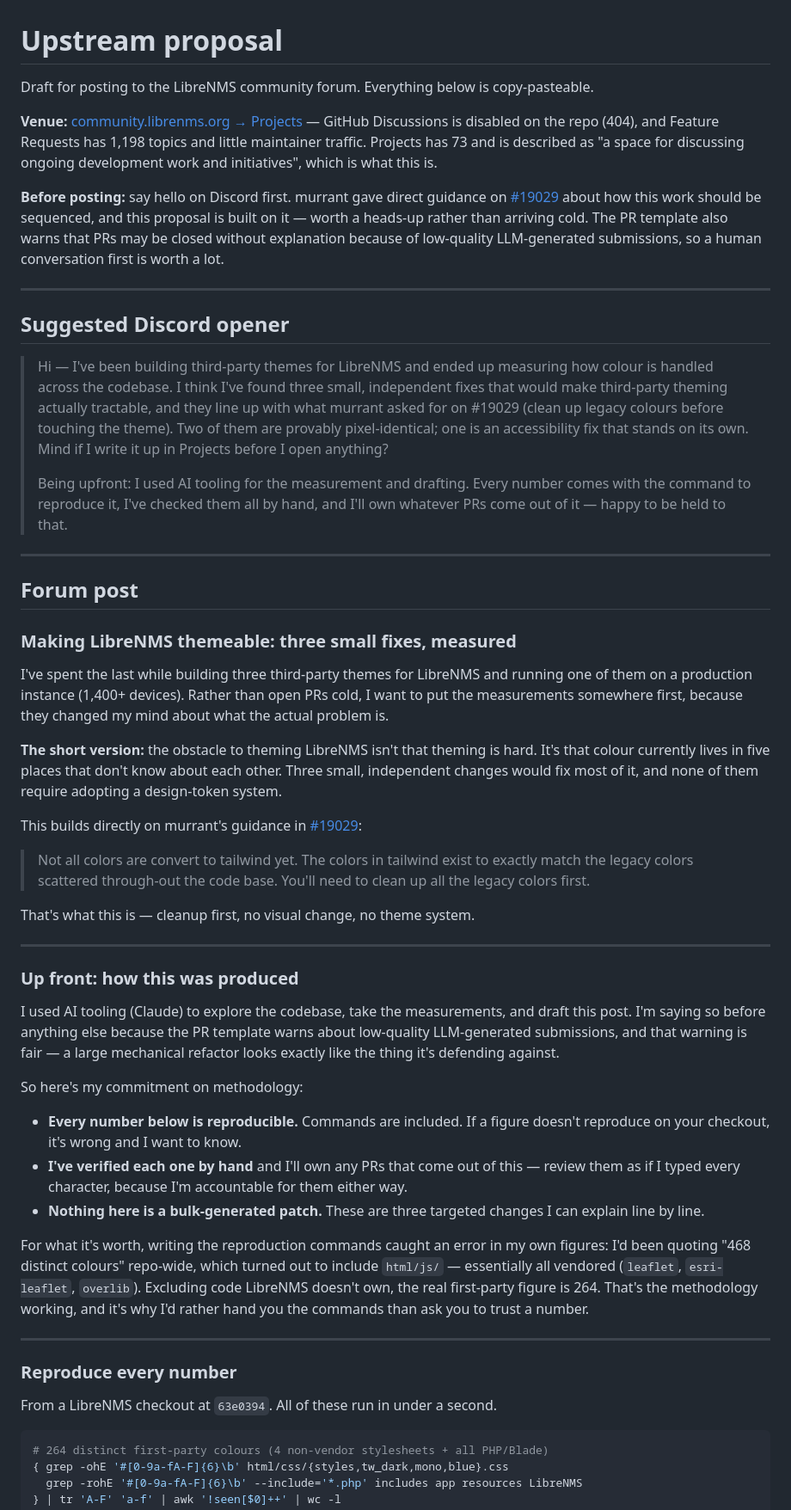
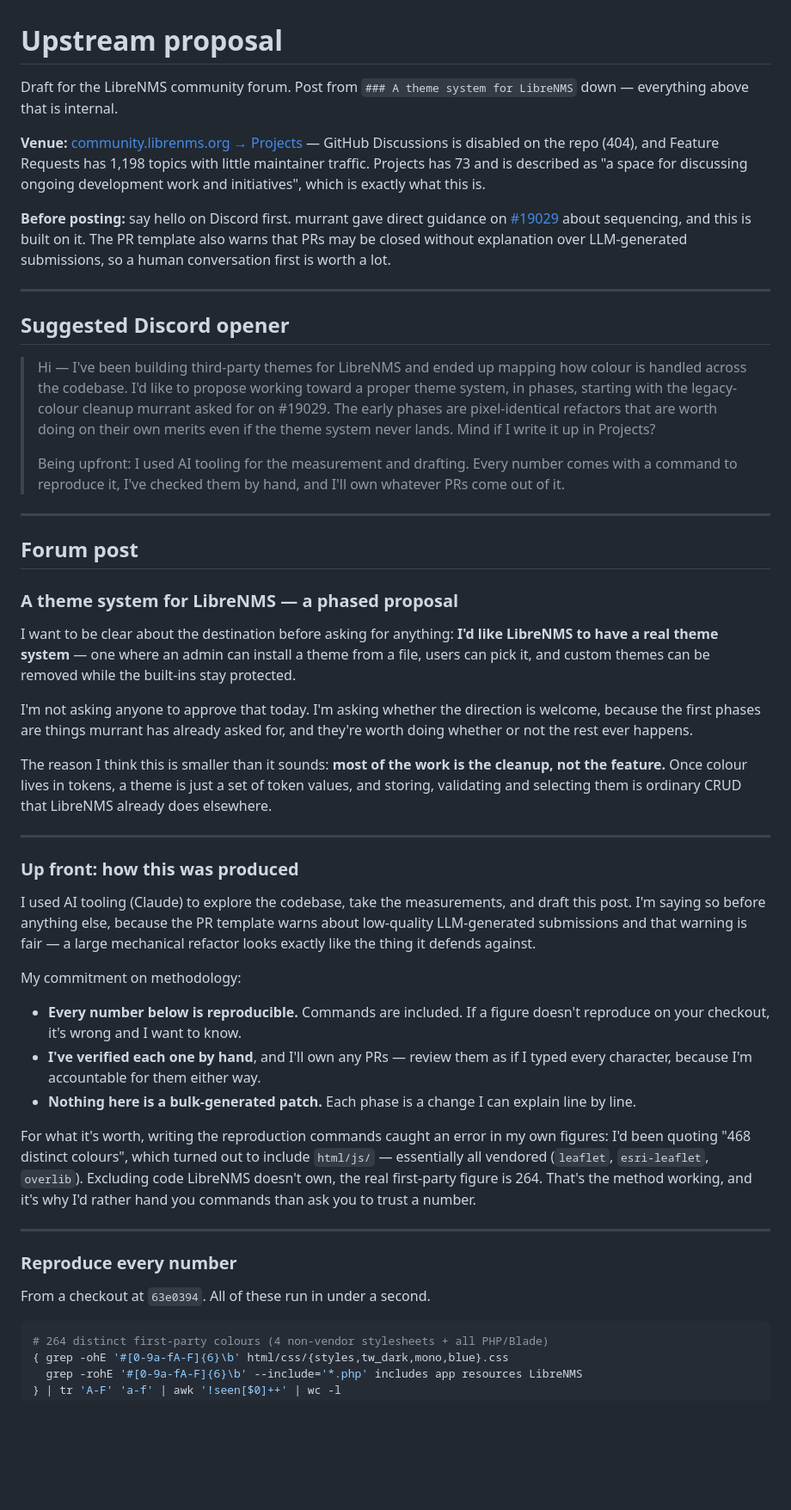
Before and after one commit to XBLOssia/librenms-skins, a Markdown page: docs/PROPOSAL.md, the part around one of its changes. Shown at 86% size. Rendered like a GitHub page; blank space fills up the shorter version.

````diff
--- a/docs/PROPOSAL.md
+++ b/docs/PROPOSAL.md
@@ -1,94 +1,85 @@
 # Upstream proposal
 
-Draft for posting to the LibreNMS community forum. Everything below is
-copy-pasteable.
+Draft for the LibreNMS community forum. Post from `### A theme system for
+LibreNMS` down — everything above that is internal.
 
 **Venue:** [community.librenms.org → Projects](https://community.librenms.org/c/projects)
 — GitHub Discussions is disabled on the repo (404), and Feature Requests has
-1,198 topics and little maintainer traffic. Projects has 73 and is described as
+1,198 topics with little maintainer traffic. Projects has 73 and is described as
 "a space for discussing ongoing development work and initiatives", which is
-what this is.
+exactly what this is.
 
 **Before posting:** say hello on Discord first. murrant gave direct guidance on
-[#19029](https://github.com/librenms/librenms/pull/19029) about how this work
-should be sequenced, and this proposal is built on it — worth a heads-up rather
-than arriving cold. The PR template also warns that PRs may be closed without
-explanation because of low-quality LLM-generated submissions, so a human
-conversation first is worth a lot.
+[#19029](https://github.com/librenms/librenms/pull/19029) about sequencing, and
+this is built on it. The PR template also warns that PRs may be closed without
+explanation over LLM-generated submissions, so a human conversation first is
+worth a lot.
 
 ---
 
 ## Suggested Discord opener
 
-> Hi — I've been building third-party themes for LibreNMS and ended up
-> measuring how colour is handled across the codebase. I think I've found three
-> small, independent fixes that would make third-party theming actually
-> tractable, and they line up with what murrant asked for on #19029 (clean up
-> legacy colours before touching the theme). Two of them are provably
-> pixel-identical; one is an accessibility fix that stands on its own. Mind if
-> I write it up in Projects before I open anything?
+> Hi — I've been building third-party themes for LibreNMS and ended up mapping
+> how colour is handled across the codebase. I'd like to propose working toward
+> a proper theme system, in phases, starting with the legacy-colour cleanup
+> murrant asked for on #19029. The early phases are pixel-identical refactors
+> that are worth doing on their own merits even if the theme system never
+> lands. Mind if I write it up in Projects?
 >
 > Being upfront: I used AI tooling for the measurement and drafting. Every
-> number comes with the command to reproduce it, I've checked them all by
-> hand, and I'll own whatever PRs come out of it — happy to be held to that.
+> number comes with a command to reproduce it, I've checked them by hand, and
+> I'll own whatever PRs come out of it.
 
 ---
 
 ## Forum post
 
-### Making LibreNMS themeable: three small fixes, measured
+### A theme system for LibreNMS — a phased proposal
 
-I've spent the last while building three third-party themes for LibreNMS and
-running one of them on a production instance (1,400+ devices). Rather than open
-PRs cold, I want to put the measurements somewhere first, because they changed
-my mind about what the actual problem is.
+I want to be clear about the destination before asking for anything: **I'd like
+LibreNMS to have a real theme system** — one where an admin can install a theme
+from a file, users can pick it, and custom themes can be removed while the
+built-ins stay protected.
 
-**The short version:** the obstacle to theming LibreNMS isn't that theming is
-hard. It's that colour currently lives in five places that don't know about each
-other. Three small, independent changes would fix most of it, and none of them
-require adopting a design-token system.
+I'm not asking anyone to approve that today. I'm asking whether the direction is
+welcome, because the first phases are things murrant has already asked for, and
+they're worth doing whether or not the rest ever happens.
 
-This builds directly on murrant's guidance in
-[#19029](https://github.com/librenms/librenms/pull/19029):
-
-> Not all colors are convert to tailwind yet. The colors in tailwind exist to
-> exactly match the legacy colors scattered through-out the code base. You'll
-> need to clean up all the legacy colors first.
-
-That's what this is — cleanup first, no visual change, no theme system.
+The reason I think this is smaller than it sounds: **most of the work is the
+cleanup, not the feature.** Once colour lives in tokens, a theme is just a set
+of token values, and storing, validating and selecting them is ordinary CRUD
+that LibreNMS already does elsewhere.
 
 ---
 
 ### Up front: how this was produced
 
 I used AI tooling (Claude) to explore the codebase, take the measurements, and
-draft this post. I'm saying so before anything else because the PR template
-warns about low-quality LLM-generated submissions, and that warning is fair —
-a large mechanical refactor looks exactly like the thing it's defending
-against.
+draft this post. I'm saying so before anything else, because the PR template
+warns about low-quality LLM-generated submissions and that warning is fair — a
+large mechanical refactor looks exactly like the thing it defends against.
 
-So here's my commitment on methodology:
+My commitment on methodology:
 
 - **Every number below is reproducible.** Commands are included. If a figure
   doesn't reproduce on your checkout, it's wrong and I want to know.
-- **I've verified each one by hand** and I'll own any PRs that come out of
-  this — review them as if I typed every character, because I'm accountable
-  for them either way.
-- **Nothing here is a bulk-generated patch.** These are three targeted changes
-  I can explain line by line.
+- **I've verified each one by hand**, and I'll own any PRs — review them as if
+  I typed every character, because I'm accountable for them either way.
+- **Nothing here is a bulk-generated patch.** Each phase is a change I can
+  explain line by line.
 
-For what it's worth, writing the reproduction commands caught an error in my
-own figures: I'd been quoting "468 distinct colours" repo-wide, which turned
-out to include `html/js/` — essentially all vendored (`leaflet`,
-`esri-leaflet`, `overlib`). Excluding code LibreNMS doesn't own, the real
-first-party figure is 264. That's the methodology working, and it's why I'd
-rather hand you the commands than ask you to trust a number.
+For what it's worth, writing the reproduction commands caught an error in my own
+figures: I'd been quoting "468 distinct colours", which turned out to include
+`html/js/` — essentially all vendored (`leaflet`, `esri-leaflet`, `overlib`).
+Excluding code LibreNMS doesn't own, the real first-party figure is 264. That's
+the method working, and it's why I'd rather hand you commands than ask you to
+trust a number.
 
 ---
 
 ### Reproduce every number
 
-From a LibreNMS checkout at `63e0394`. All of these run in under a second.
+From a checkout at `63e0394`. All of these run in under a second.
 
 ```bash
 # 264 distinct first-party colours (4 non-vendor stylesheets + all PHP/Blade)
````
Also changed, not shown: other parts of docs/PROPOSAL.md (+185 -113 lines), docs/ROADMAP.md (+22 -7 lines).
